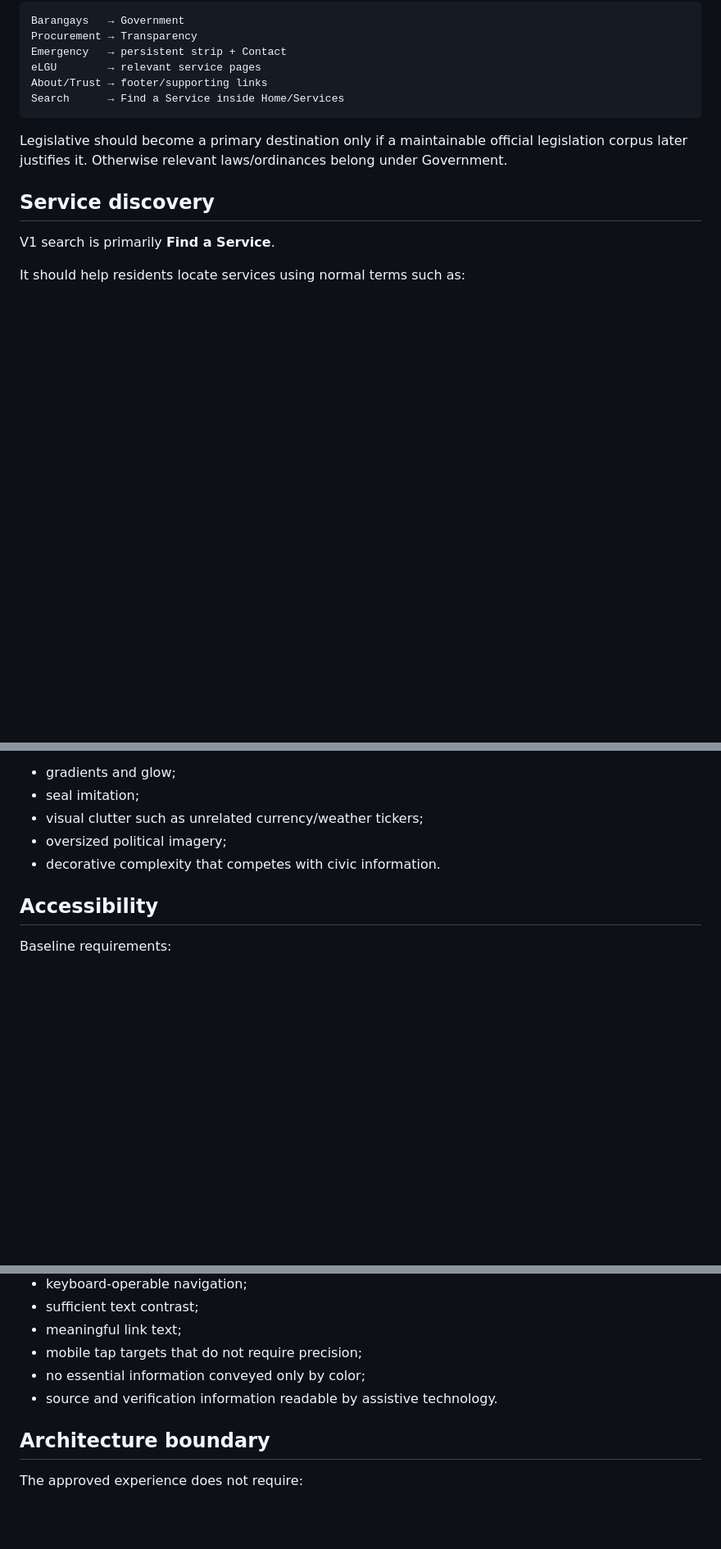
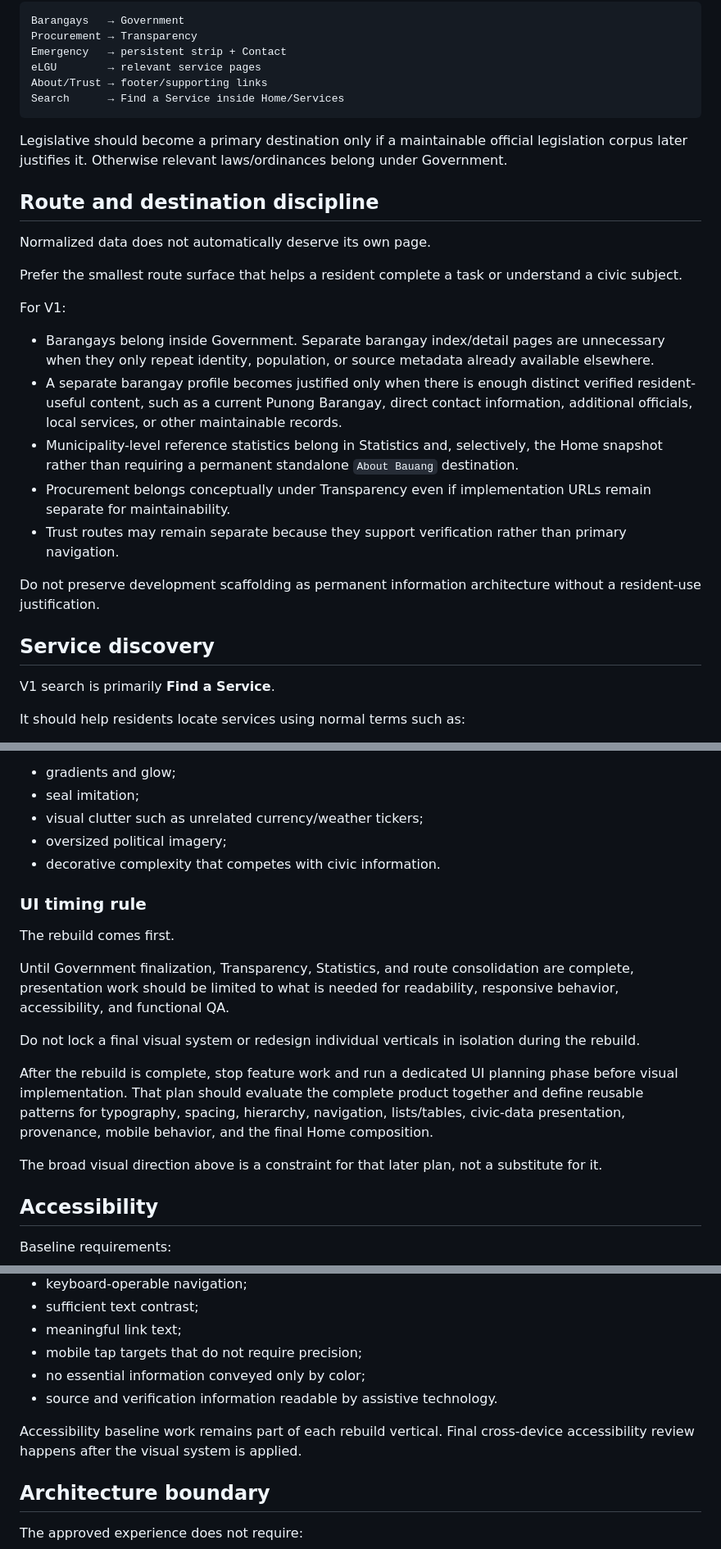
Before and after one commit to loudaboi/betterbauang, a Markdown page: docs/EXPERIENCE_FOUNDATION.md, 3 parts joined by grey strips. Shown at 82% size. Drawn GitHub-style; blank space fills up the shorter version.

```diff
--- a/docs/EXPERIENCE_FOUNDATION.md
+++ b/docs/EXPERIENCE_FOUNDATION.md
@@ -75,6 +75,22 @@ Search      → Find a Service inside Home/Services
 
 Legislative should become a primary destination only if a maintainable official legislation corpus later justifies it. Otherwise relevant laws/ordinances belong under Government.
 
+## Route and destination discipline
+
+Normalized data does not automatically deserve its own page.
+
+Prefer the smallest route surface that helps a resident complete a task or understand a civic subject.
+
+For V1:
+
+- Barangays belong inside Government. Separate barangay index/detail pages are unnecessary when they only repeat identity, population, or source metadata already available elsewhere.
+- A separate barangay profile becomes justified only when there is enough distinct verified resident-useful content, such as a current Punong Barangay, direct contact information, additional officials, local services, or other maintainable records.
+- Municipality-level reference statistics belong in Statistics and, selectively, the Home snapshot rather than requiring a permanent standalone `About Bauang` destination.
+- Procurement belongs conceptually under Transparency even if implementation URLs remain separate for maintainability.
+- Trust routes may remain separate because they support verification rather than primary navigation.
+
+Do not preserve development scaffolding as permanent information architecture without a resident-use justification.
+
 ## Service discovery
 
 V1 search is primarily **Find a Service**.
@@ -233,6 +259,18 @@ Avoid:
 - oversized political imagery;
 - decorative complexity that competes with civic information.
 
+### UI timing rule
+
+The rebuild comes first.
+
+Until Government finalization, Transparency, Statistics, and route consolidation are complete, presentation work should be limited to what is needed for readability, responsive behavior, accessibility, and functional QA.
+
+Do not lock a final visual system or redesign individual verticals in isolation during the rebuild.
+
+After the rebuild is complete, stop feature work and run a dedicated UI planning phase before visual implementation. That plan should evaluate the complete product together and define reusable patterns for typography, spacing, hierarchy, navigation, lists/tables, civic-data presentation, provenance, mobile behavior, and the final Home composition.
+
+The broad visual direction above is a constraint for that later plan, not a substitute for it.
+
 ## Accessibility
 
 Baseline requirements:
@@ -245,6 +283,8 @@ Baseline requirements:
 - mobile tap targets that do not require precision;
 - no essential information conveyed only by color;
 - source and verification information readable by assistive technology.
+
+Accessibility baseline work remains part of each rebuild vertical. Final cross-device accessibility review happens after the visual system is applied.
 
 ## Architecture boundary
 
```
Also changed, not shown: other parts of docs/EXPERIENCE_FOUNDATION.md (+17 -7 lines).
